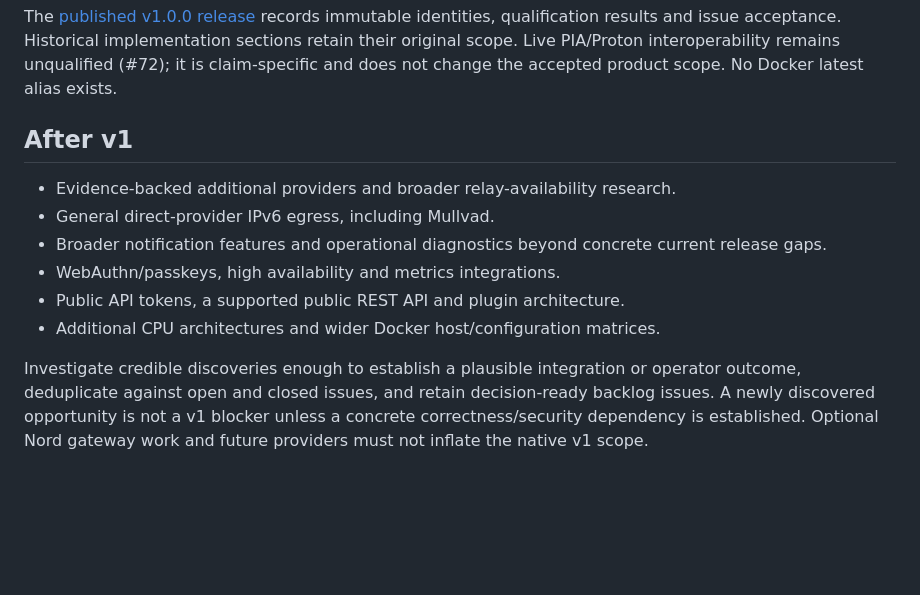
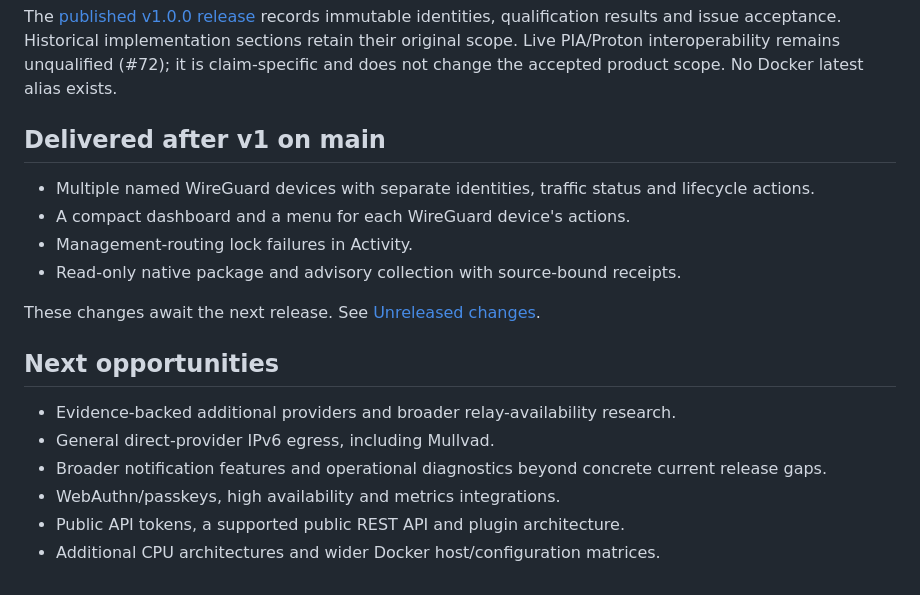
Before and after one commit to kevindraai/exitlane, a Markdown page: ROADMAP.md, the part around the change. GitHub-like rendering; blank space fills up the shorter version.

Commit message:
docs: distinguish delivered post-v1 work from future opportunities

```diff
--- a/ROADMAP.md
+++ b/ROADMAP.md
@@ -134,7 +134,16 @@ immutable identities, qualification results and issue acceptance. Historical imp
 sections retain their original scope. Live PIA/Proton interoperability remains unqualified (#72);
 it is claim-specific and does not change the accepted product scope. No Docker latest alias exists.
 
-## After v1
+## Delivered after v1 on main
+
+- Multiple named WireGuard devices with separate identities, traffic status and lifecycle actions.
+- A compact dashboard and a menu for each WireGuard device's actions.
+- Management-routing lock failures in Activity.
+- Read-only native package and advisory collection with source-bound receipts.
+
+These changes await the next release. See [Unreleased changes](CHANGELOG.md#unreleased).
+
+## Next opportunities
 
 - Evidence-backed additional providers and broader relay-availability research.
 - General direct-provider IPv6 egress, including Mullvad.
@@ -142,8 +151,3 @@ it is claim-specific and does not change the accepted product scope. No Docker l
 - WebAuthn/passkeys, high availability and metrics integrations.
 - Public API tokens, a supported public REST API and plugin architecture.
 - Additional CPU architectures and wider Docker host/configuration matrices.
-
-Investigate credible discoveries enough to establish a plausible integration or operator outcome,
-deduplicate against open and closed issues, and retain decision-ready backlog issues. A newly
-discovered opportunity is not a v1 blocker unless a concrete correctness/security dependency is
-established. Optional Nord gateway work and future providers must not inflate the native v1 scope.
```
